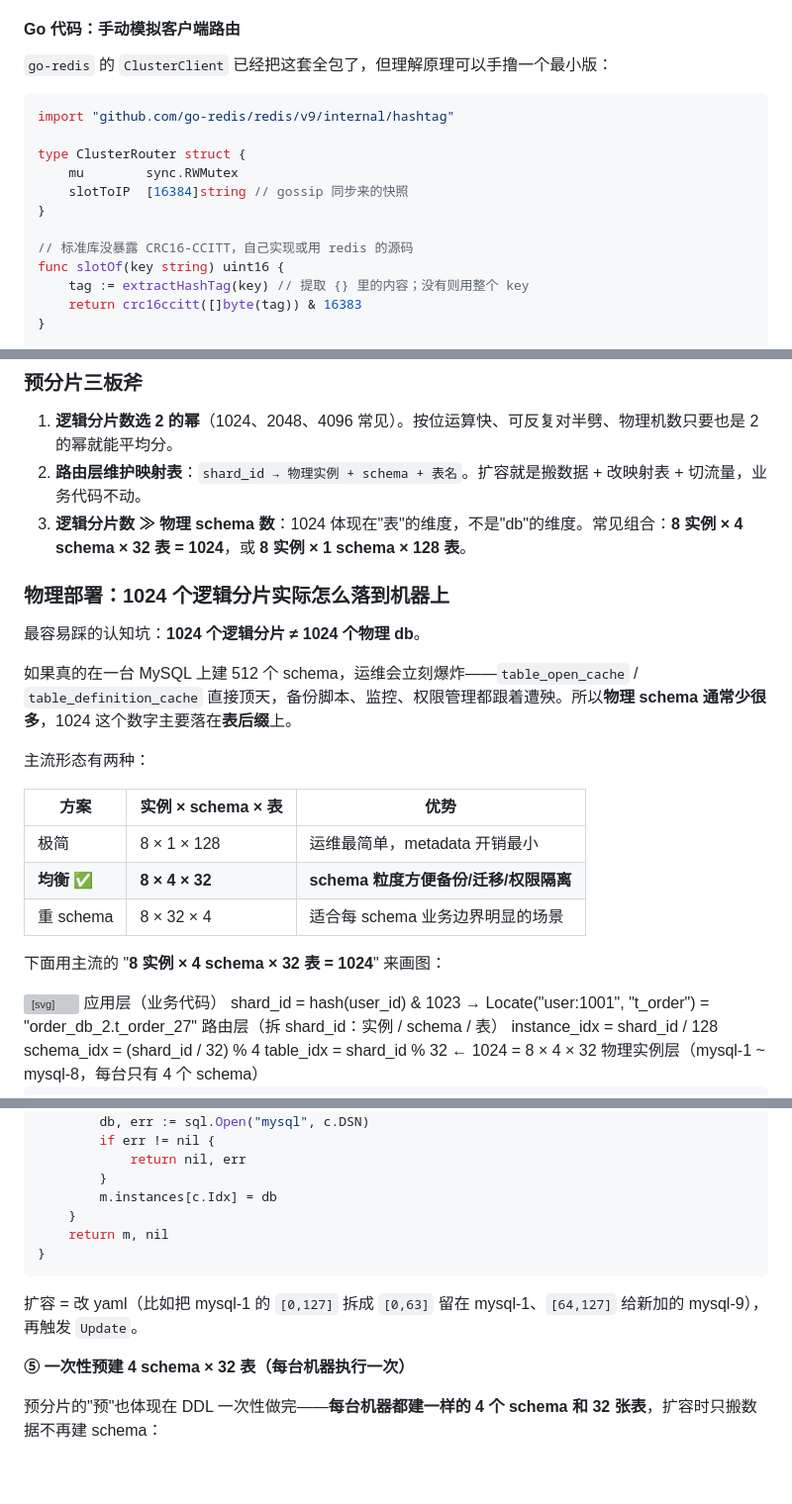
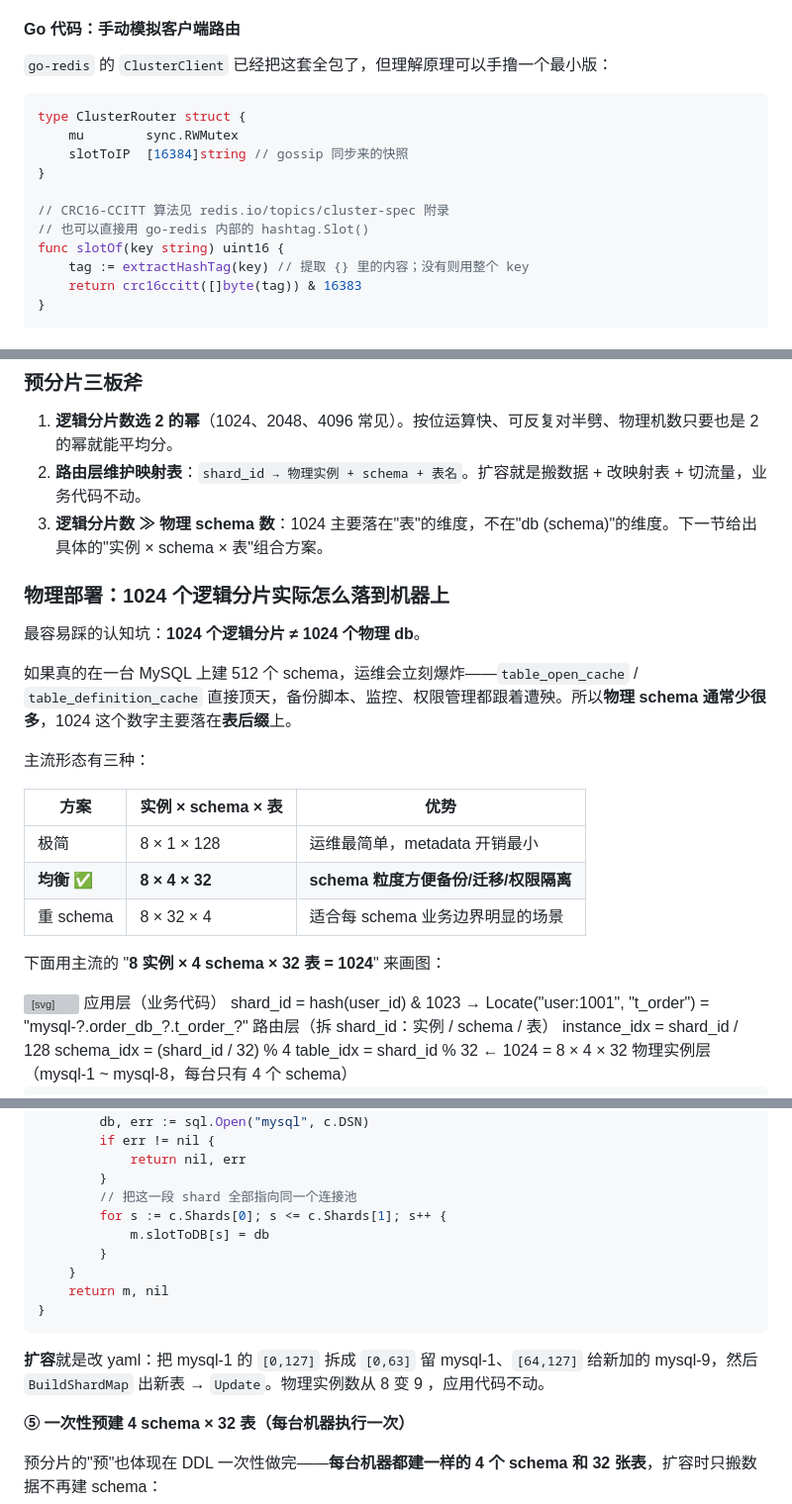
Before and after one commit to wendellzone/wendellzone.github.io, a Markdown page: posts/consistent-hashing-redis-slot-mysql-presharding.md, 3 parts joined by grey strips. Shown at 99% size. GitHub-like rendering; blank space fills up the shorter version; grey boxes are pictures that could not be loaded.

````diff
--- a/posts/consistent-hashing-redis-slot-mysql-presharding.md
+++ b/posts/consistent-hashing-redis-slot-mysql-presharding.md
@@ -365,14 +360,13 @@ slot 迁移**进行中**时还会出现 **`ASK`**：
 `go-redis` 的 `ClusterClient` 已经把这套全包了，但理解原理可以手撸一个最小版：
 
 ```go
-import "github.com/go-redis/redis/v9/internal/hashtag"
-
 type ClusterRouter struct {
 	mu        sync.RWMutex
 	slotToIP  [16384]string // gossip 同步来的快照
 }
 
-// 标准库没暴露 CRC16-CCITT，自己实现或用 redis 的源码
+// CRC16-CCITT 算法见 redis.io/topics/cluster-spec 附录
+// 也可以直接用 go-redis 内部的 hashtag.Slot()
 func slotOf(key string) uint16 {
 	tag := extractHashTag(key) // 提取 {} 里的内容；没有则用整个 key
 	return crc16ccitt([]byte(tag)) & 16383
@@ -465,7 +459,7 @@ MySQL 的痛点比 Redis 更大——**数据是持久化的，迁移代价极
 
 1. **逻辑分片数选 2 的幂**（1024、2048、4096 常见）。按位运算快、可反复对半劈、物理机数只要也是 2 的幂就能平均分。
 2. **路由层维护映射表**：`shard_id → 物理实例 + schema + 表名`。扩容就是搬数据 + 改映射表 + 切流量，业务代码不动。
-3. **逻辑分片数 ≫ 物理 schema 数**：1024 体现在"表"的维度，不是"db"的维度。常见组合：**8 实例 × 4 schema × 32 表 = 1024**，或 **8 实例 × 1 schema × 128 表**。
+3. **逻辑分片数 ≫ 物理 schema 数**：1024 主要落在"表"的维度，不在"db (schema)"的维度。下一节给出具体的"实例 × schema × 表"组合方案。
 
 ### 物理部署：1024 个逻辑分片实际怎么落到机器上
 
@@ -473,7 +467,7 @@ MySQL 的痛点比 Redis 更大——**数据是持久化的，迁移代价极
 
 如果真的在一台 MySQL 上建 512 个 schema，运维会立刻爆炸——`table_open_cache` / `table_definition_cache` 直接顶天，备份脚本、监控、权限管理都跟着遭殃。所以**物理 schema 通常少很多**，1024 这个数字主要落在**表后缀**上。
 
-主流形态有两种：
+主流形态有三种：
 
 | 方案 | 实例 × schema × 表 | 优势 |
 |---|---|---|
@@ -494,7 +488,7 @@ MySQL 的痛点比 Redis 更大——**数据是持久化的，迁移代价极
   <g>
     <rect x="40" y="50" width="600" height="48" rx="8" fill="#EEEDFE" stroke="#534AB7" stroke-width="0.5"/>
     <text x="340" y="72" text-anchor="middle" font-family="sans-serif" font-size="12" font-weight="500" fill="#3C3489">应用层（业务代码）</text>
-    <text x="340" y="89" text-anchor="middle" font-family="monospace" font-size="11" fill="#3C3489">shard_id = hash(user_id) &amp; 1023  →  Locate("user:1001", "t_order") = "order_db_2.t_order_27"</text>
+    <text x="340" y="89" text-anchor="middle" font-family="monospace" font-size="11" fill="#3C3489">shard_id = hash(user_id) &amp; 1023  →  Locate("user:1001", "t_order") = "mysql-?.order_db_?.t_order_?"</text>
   </g>
 
   <path d="M340 98 L 340 124" fill="none" stroke="#bbb" stroke-width="0.5" marker-end="url(#dep-arrow)"/>
@@ -735,13 +736,16 @@ func BuildInstMap(cfgs []InstanceCfg) (*instMap, error) {
 		if err != nil {
 			return nil, err
 		}
-		m.instances[c.Idx] = db
+		// 把这一段 shard 全部指向同一个连接池
+		for s := c.Shards[0]; s <= c.Shards[1]; s++ {
+			m.slotToDB[s] = db
+		}
 	}
 	return m, nil
 }
 ```
 
-扩容 = 改 yaml（比如把 mysql-1 的 `[0,127]` 拆成 `[0,63]` 留在 mysql-1、`[64,127]` 给新加的 mysql-9），再触发 `Update`。
+**扩容**就是改 yaml：把 mysql-1 的 `[0,127]` 拆成 `[0,63]` 留 mysql-1、`[64,127]` 给新加的 mysql-9，然后 `BuildShardMap` 出新表 → `Update`。物理实例数从 8 变 9 ，应用代码不动。
 
 **⑤ 一次性预建 4 schema × 32 表（每台机器执行一次）**
 
````
Also changed, not shown: other parts of posts/consistent-hashing-redis-slot-mysql-presharding.md (+34 -32 lines).
